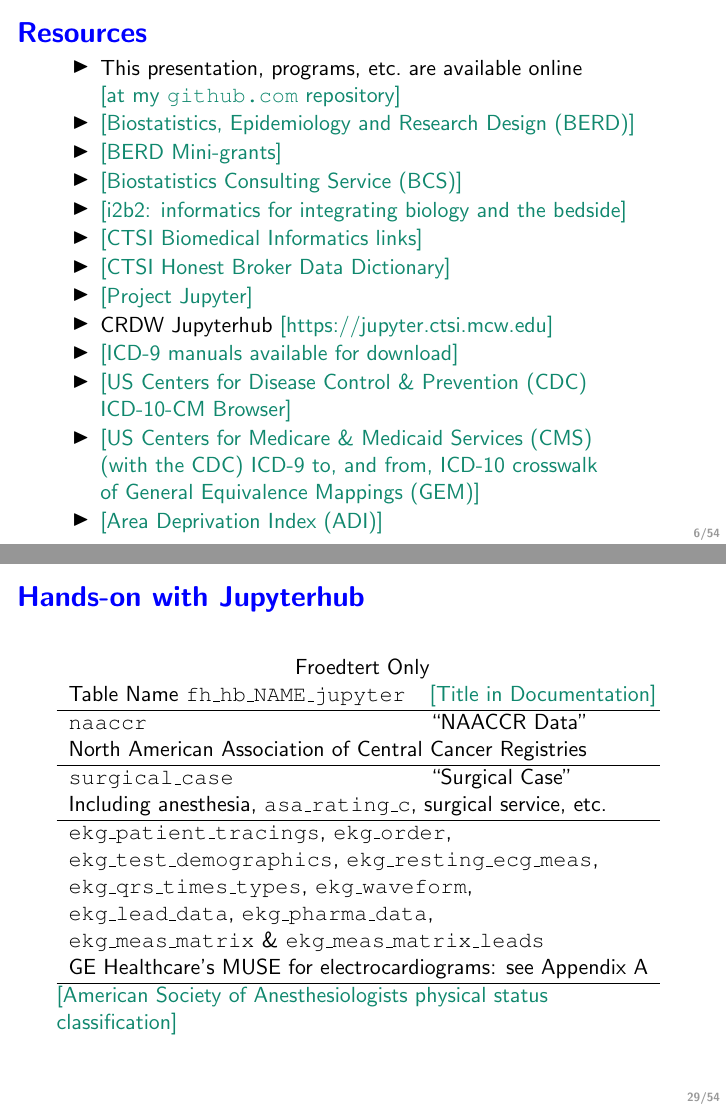
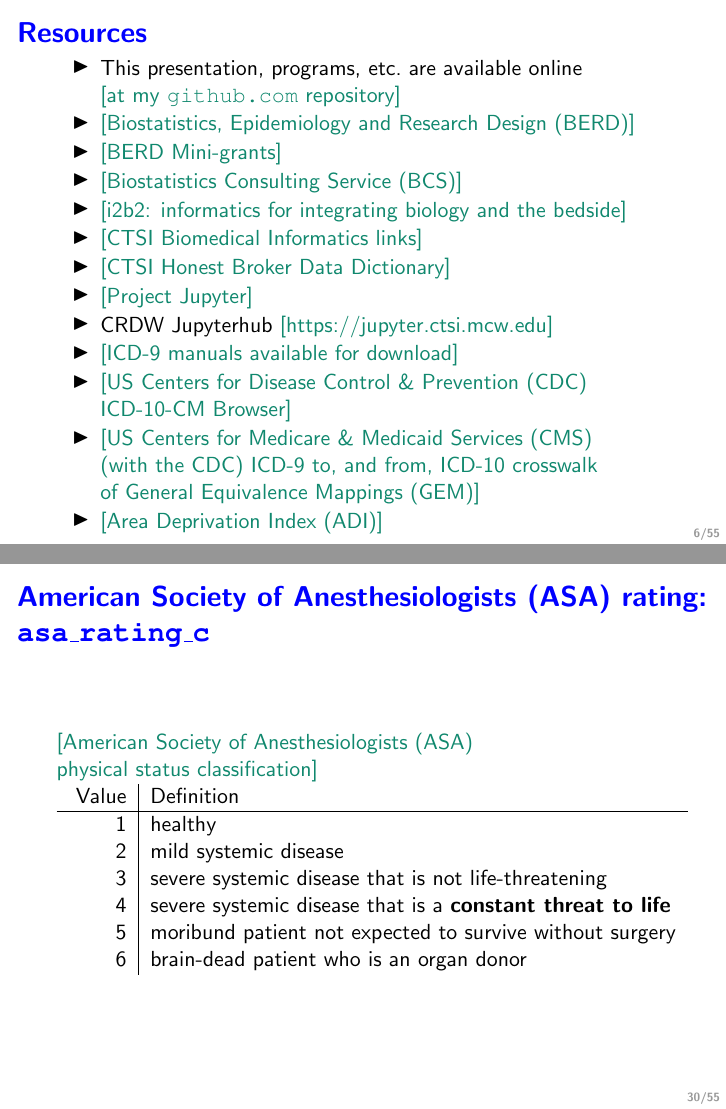
Before and after one commit to rsparapa/CTSI, LaTeX slides (Summer22/slides.tex): pages 7 and 30 of 55 before the commit and pages 7 and 31 of 56 after it, joined at a grey line. The pictures show the PDF file Summer22/slides.pdf that the author committed with the source.

Commit message:
added ASA rating values and their definitions

```diff
--- a/Summer22/slides.tex
+++ b/Summer22/slides.tex
@@ -781,7 +781,23 @@ Table Name \texttt{fh\_hb\_NAME\_jupyter} &
            %                    14                               11
 \multicolumn{3}{l}{GE Healthcare's MUSE for electrocardiograms: see Appendix A} \\ \hline
 \end{tabular}
-\textcolor{PineGreen}{[\href{https://www.ncbi.nlm.nih.gov/books/NBK441940}{American Society of Anesthesiologists physical status classification}]}
+
+\end{frame}
+
+\begin{frame}[fragile]
+\textcolor{PineGreen}{[\href{https://www.ncbi.nlm.nih.gov/books/NBK441940}
+  {American Society of Anesthesiologists (ASA)\\
+physical status classification}]}
+\begin{tabular}{r|l}\frametitle{\bf\textcolor{blue}{
+American Society of Anesthesiologists (ASA) rating: \texttt{asa\_rating\_c}}}
+Value & Definition \\ \hline
+1 & healthy \\
+2 & mild systemic disease \\
+3 & severe systemic disease that is not life-threatening \\
+4 & severe systemic disease that is a {\bf constant threat to life} \\
+5 & moribund patient not expected to survive without surgery \\
+6 & brain-dead patient who is an organ donor
+\end{tabular}
 \end{frame}
 
 \begin{frame}[fragile]\frametitle{\bf\textcolor{blue}{Hands-on with Jupyterhub}}
```
Also changed, not shown: Summer22/slides.pdf, Summer22/slides.tex (6 more changed lines).
